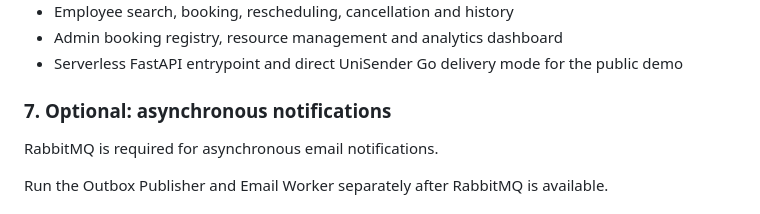
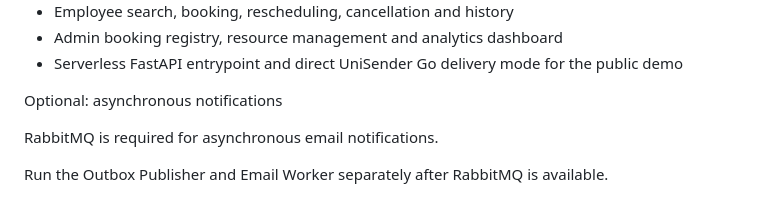
Before and after one commit to e2ali2/meeting-room-booking-system, a Markdown page: README.md, the part around the change. Rendered like a GitHub page.

```diff
--- a/README.md
+++ b/README.md
@@ -269,7 +269,7 @@ Implemented:
 - Serverless FastAPI entrypoint and direct UniSender Go delivery mode for the public demo
 
 
-### 7. Optional: asynchronous notifications
+Optional: asynchronous notifications
 
 RabbitMQ is required for asynchronous email notifications.
 
```
